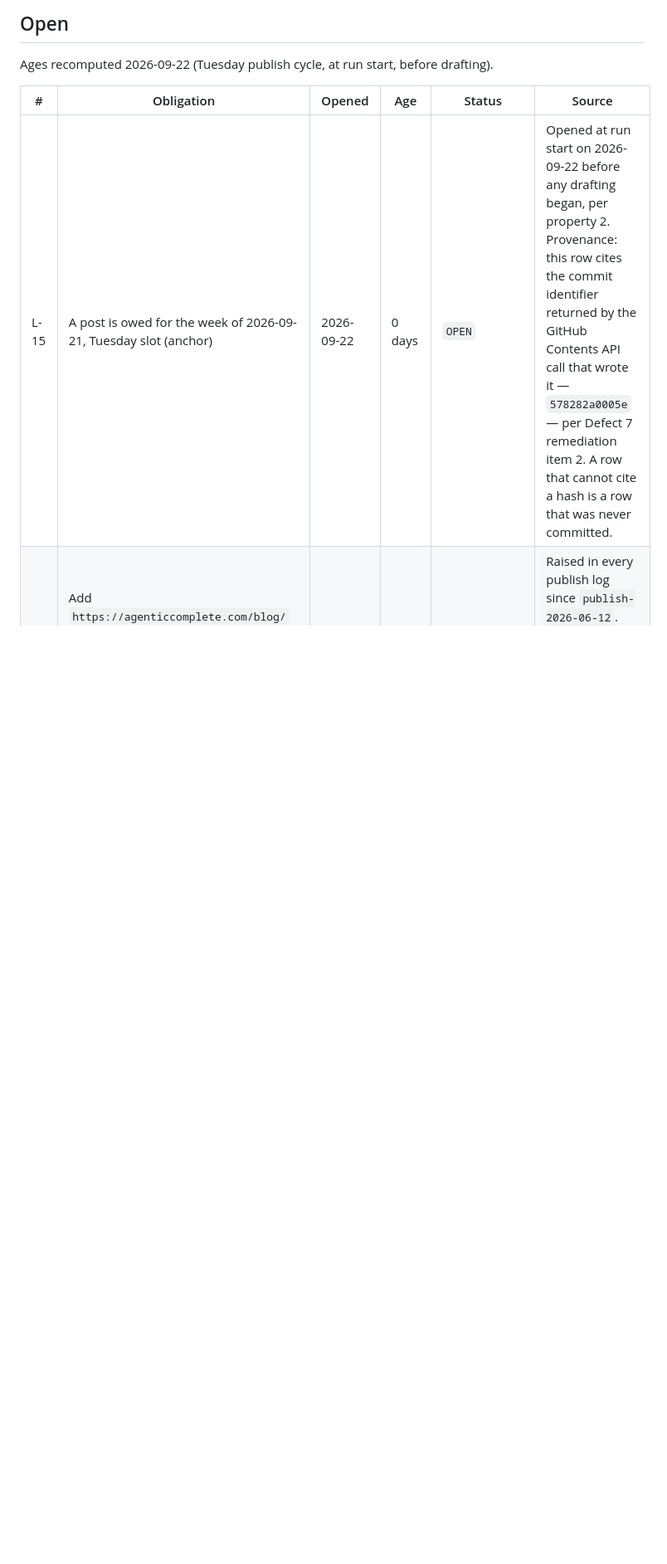
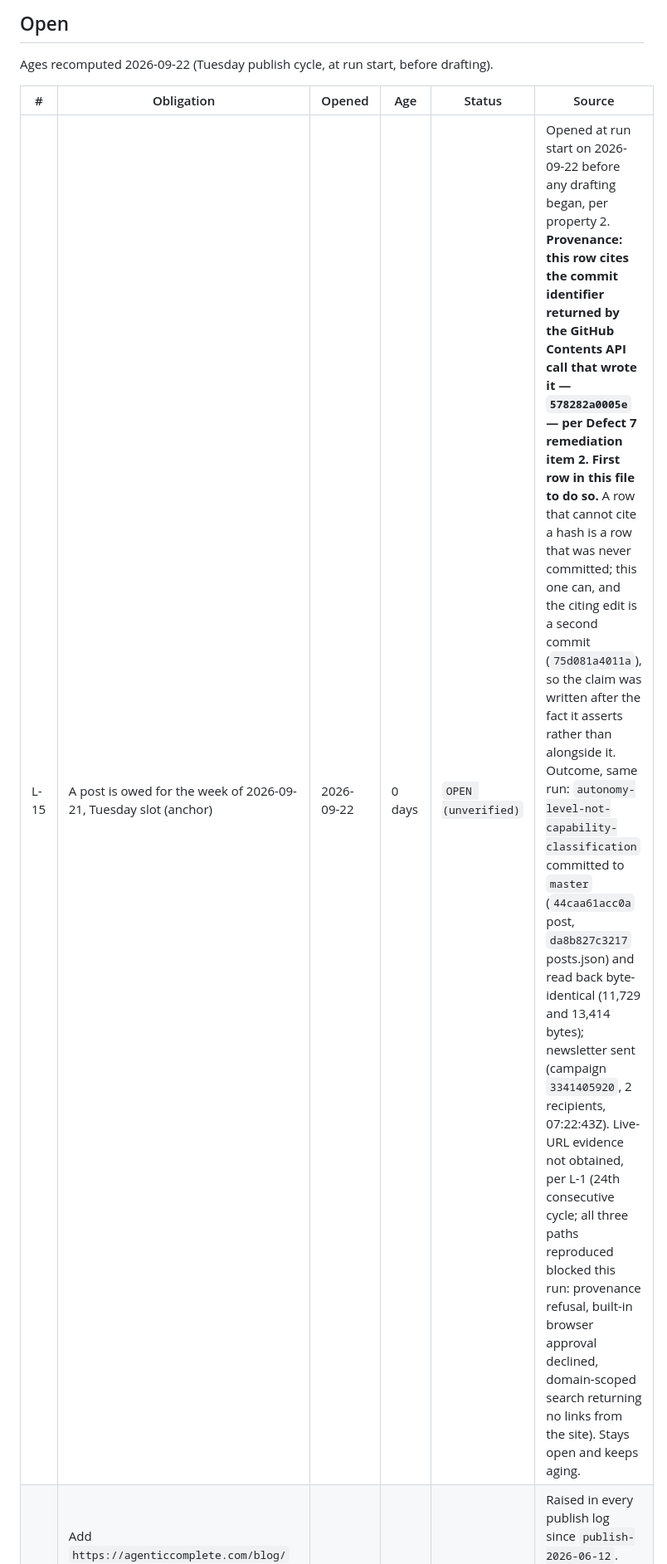
Before and after one commit to georgefclay/agenticcomplete, a Markdown page: ops/LEDGER.md, the part around the change. Shown at 83% size. Rendered like a GitHub page; blank space fills up the shorter version.

Commit message:
LEDGER: close L-15 OPEN (unverified) — post committed, newsletter sent, live-URL blocked (L-1, 24th cycle)

```diff
--- a/ops/LEDGER.md
+++ b/ops/LEDGER.md
@@ -43,7 +43,7 @@ Ages recomputed 2026-09-22 (Tuesday publish cycle, at run start, before drafting
 
 | # | Obligation | Opened | Age | Status | Source |
 |---|---|---|---|---|---|
-| L-15 | A post is owed for the week of 2026-09-21, Tuesday slot (anchor) | 2026-09-22 | 0 days | `OPEN` | Opened at run start on 2026-09-22 before any drafting began, per property 2. Provenance: this row cites the commit identifier returned by the GitHub Contents API call that wrote it — `578282a0005e` — per Defect 7 remediation item 2. A row that cannot cite a hash is a row that was never committed. |
+| L-15 | A post is owed for the week of 2026-09-21, Tuesday slot (anchor) | 2026-09-22 | 0 days | `OPEN (unverified)` | Opened at run start on 2026-09-22 before any drafting began, per property 2. **Provenance: this row cites the commit identifier returned by the GitHub Contents API call that wrote it — `578282a0005e` — per Defect 7 remediation item 2. First row in this file to do so.** A row that cannot cite a hash is a row that was never committed; this one can, and the citing edit is a second commit (`75d081a4011a`), so the claim was written after the fact it asserts rather than alongside it. Outcome, same run: `autonomy-level-not-capability-classification` committed to `master` (`44caa61acc0a` post, `da8b827c3217` posts.json) and read back byte-identical (11,729 and 13,414 bytes); newsletter sent (campaign `3341405920`, 2 recipients, 07:22:43Z). Live-URL evidence not obtained, per L-1 (24th consecutive cycle; all three paths reproduced blocked this run: provenance refusal, built-in browser approval declined, domain-scoped search returning no links from the site). Stays open and keeps aging. |
 | L-1 | Add `https://agenticcomplete.com/blog/` and `https://agenticcomplete.com/deploy-pulse.txt` to the `ac-publish-cycle` task file so live-URL verification enters the web-fetch provenance set | 2026-06-12 | **102 days** | `OPEN` | Raised in every publish log since `publish-2026-06-12`. Requires a one-line edit George must make; the system cannot add URLs to its own provenance set. |
 | L-3 | Add an `ALERTS.md` rule for a scheduled run that fires and produces no artifact | 2026-08-18 | 35 days | `OPEN` | Defect 5, remediation item 2. Would have caught the 2026-08-14 miss on the morning of 08-14 rather than on 08-17. **Would also have caught the 2026-09-08 miss** (Defect 6) and the 2026-09-11 partial run (post committed, no newsletter, no report): eight heartbeats ran 09-08 through 09-11, each reported no anomalies. |
 | L-4 | Wire this ledger into the six scheduled tasks: publish opens the next slot's entry before doing work, heartbeat reads open entries and escalates ones aged past two slots | 2026-08-21 | 32 days | `OPEN` | This file exists but nothing writes to it automatically. The heartbeat still does not read this file: L-10 sat with no recorded outcome from 09-08 through 09-15 and no heartbeat noticed. Every publish cycle since 2026-08-25 has opened its slot's entry by hand and committed it before drafting. The task prompts still do not read or write the file, so property 2 remains unmet by mechanism. |
```
